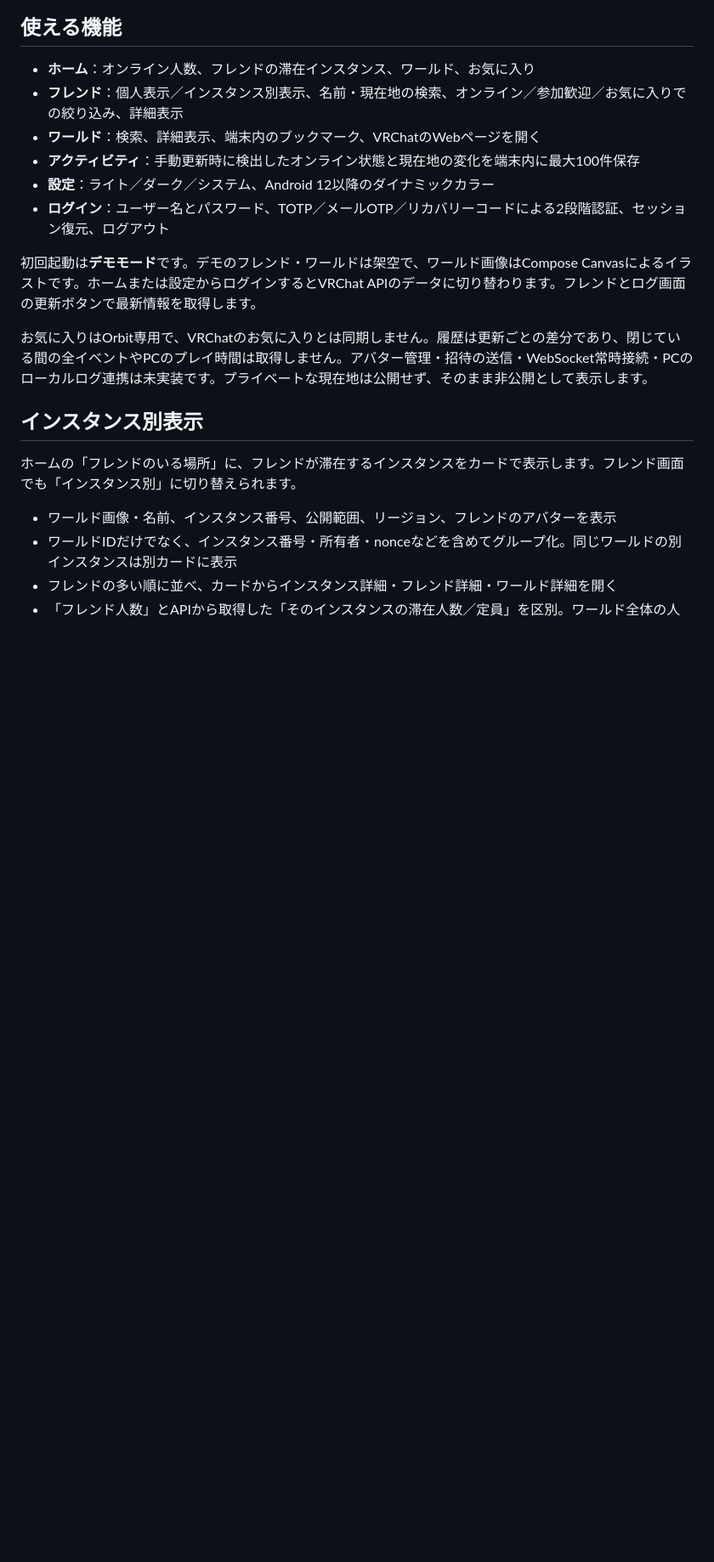
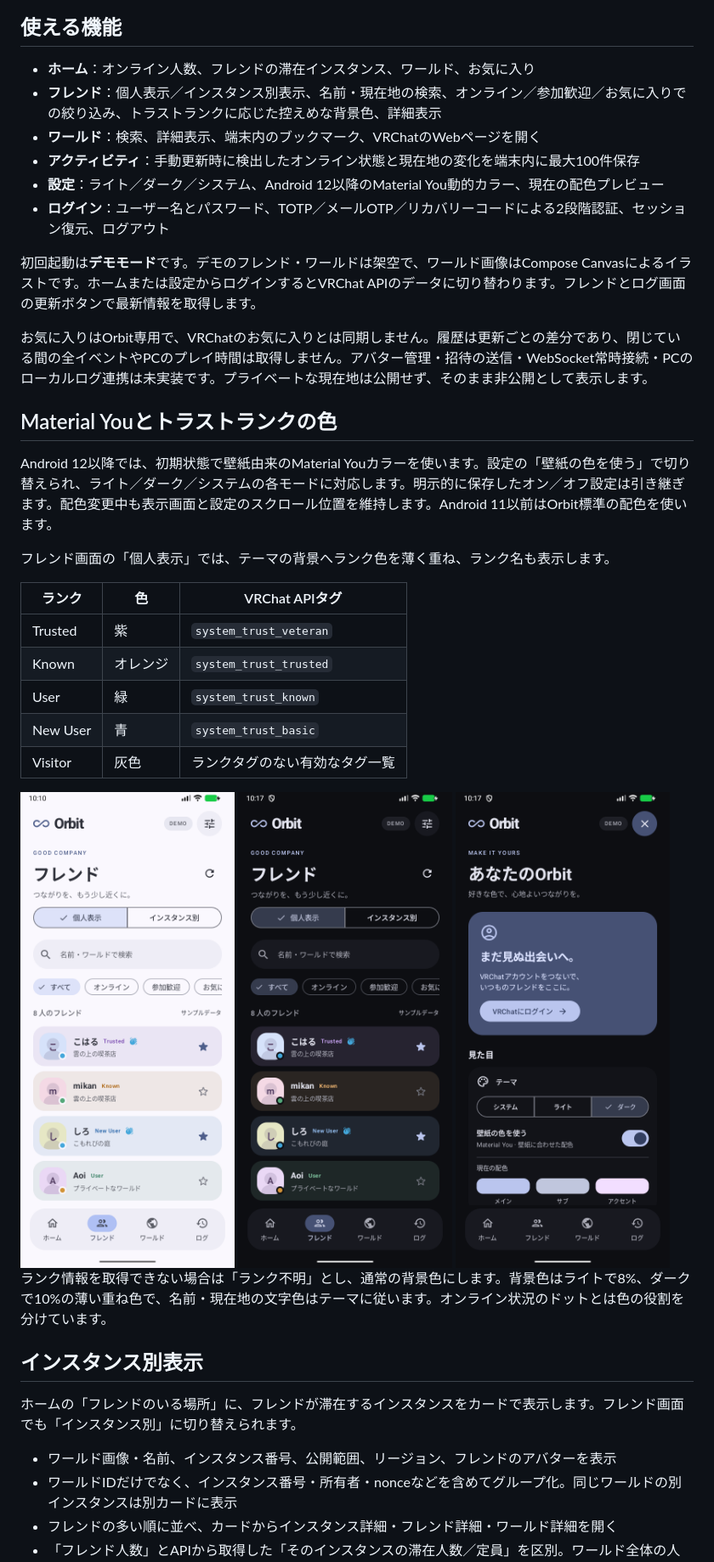
Before and after one commit to yamato3010/Orbit, a Markdown page: README.md, the part around one of its changes. Shown at 85% size. Drawn GitHub-style; pictures changed too: docs/screenshots/friends-ranks-dark.png (added), docs/screenshots/friends-ranks-light.png (added), docs/screenshots/material-you-settings.png (added); blank space fills up the shorter version.

Commit message:
docs: Material Youとトラストランクの配色の検証結果を記録する

```diff
--- a/README.md
+++ b/README.md
@@ -10,15 +10,35 @@ VRChatのフレンドとワールドを身近にする、Kotlin / Jetpack Compos
 ## 使える機能
 
 - **ホーム**：オンライン人数、フレンドの滞在インスタンス、ワールド、お気に入り
-- **フレンド**：個人表示／インスタンス別表示、名前・現在地の検索、オンライン／参加歓迎／お気に入りでの絞り込み、詳細表示
+- **フレンド**：個人表示／インスタンス別表示、名前・現在地の検索、オンライン／参加歓迎／お気に入りでの絞り込み、トラストランクに応じた控えめな背景色、詳細表示
 - **ワールド**：検索、詳細表示、端末内のブックマーク、VRChatのWebページを開く
 - **アクティビティ**：手動更新時に検出したオンライン状態と現在地の変化を端末内に最大100件保存
-- **設定**：ライト／ダーク／システム、Android 12以降のダイナミックカラー
+- **設定**：ライト／ダーク／システム、Android 12以降のMaterial You動的カラー、現在の配色プレビュー
 - **ログイン**：ユーザー名とパスワード、TOTP／メールOTP／リカバリーコードによる2段階認証、セッション復元、ログアウト
 
 初回起動は**デモモード**です。デモのフレンド・ワールドは架空で、ワールド画像はCompose Canvasによるイラストです。ホームまたは設定からログインするとVRChat APIのデータに切り替わります。フレンドとログ画面の更新ボタンで最新情報を取得します。
 
 お気に入りはOrbit専用で、VRChatのお気に入りとは同期しません。履歴は更新ごとの差分であり、閉じている間の全イベントやPCのプレイ時間は取得しません。アバター管理・招待の送信・WebSocket常時接続・PCのローカルログ連携は未実装です。プライベートな現在地は公開せず、そのまま非公開として表示します。
+
+## Material Youとトラストランクの色
+
+Android 12以降では、初期状態で壁紙由来のMaterial Youカラーを使います。設定の「壁紙の色を使う」で切り替えられ、ライト／ダーク／システムの各モードに対応します。明示的に保存したオン／オフ設定は引き継ぎます。配色変更中も表示画面と設定のスクロール位置を維持します。Android 11以前はOrbit標準の配色を使います。
+
+フレンド画面の「個人表示」では、テーマの背景へランク色を薄く重ね、ランク名も表示します。
+
+| ランク | 色 | VRChat APIタグ |
+| --- | --- | --- |
+| Trusted | 紫 | `system_trust_veteran` |
+| Known | オレンジ | `system_trust_trusted` |
+| User | 緑 | `system_trust_known` |
+| New User | 青 | `system_trust_basic` |
+| Visitor | 灰色 | ランクタグのない有効なタグ一覧 |
+
+<img src="docs/screenshots/friends-ranks-light.png" alt="ライトテーマのトラストランク別背景色" width="280" />
+<img src="docs/screenshots/friends-ranks-dark.png" alt="ダークテーマのトラストランク別背景色" width="280" />
+<img src="docs/screenshots/material-you-settings.png" alt="Material Youの設定と配色プレビュー" width="280" />
+
+ランク情報を取得できない場合は「ランク不明」とし、通常の背景色にします。背景色はライトで8%、ダークで10%の薄い重ね色で、名前・現在地の文字色はテーマに従います。オンライン状況のドットとは色の役割を分けています。
 
 ## インスタンス別表示
 
```
Also changed, not shown: other parts of README.md (+4 -2 lines).
